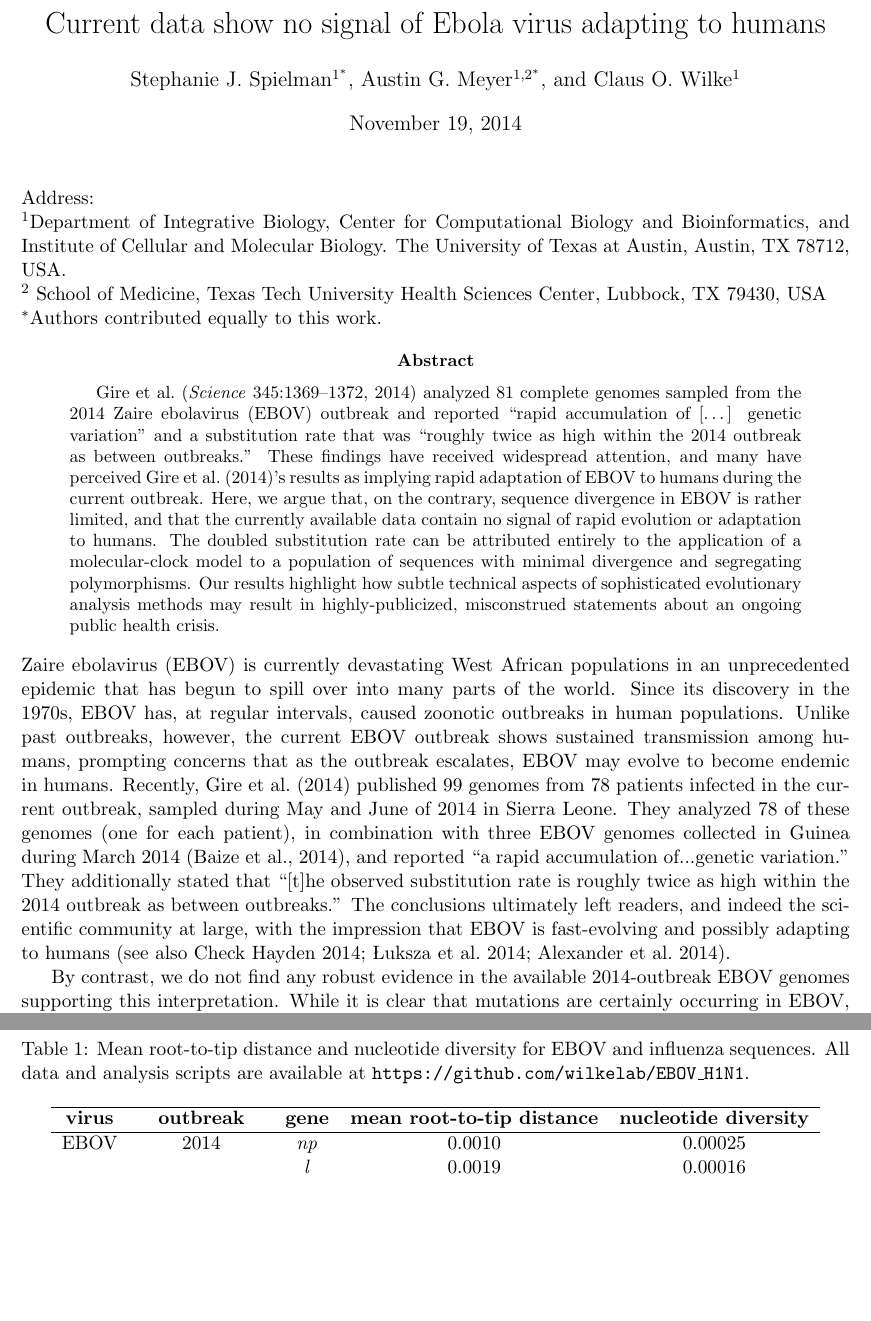
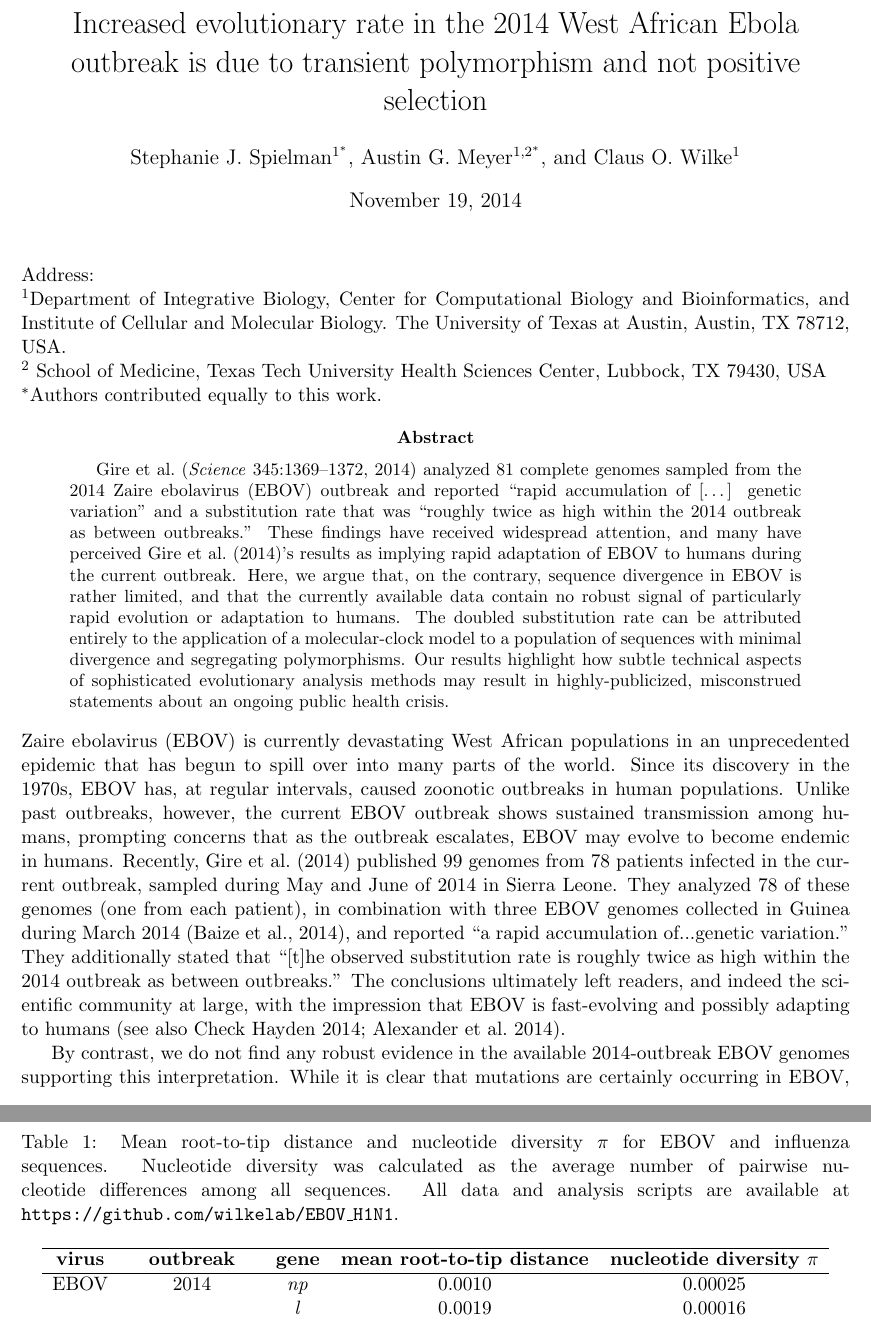
Before and after one commit to wilkelab/EBOV_H1N1, a LaTeX paper (manuscript/EBOV_H1N1.tex): two parts of pages 1 and 6 of 7, joined at a grey line, cut at the place of the change, the shorter picture padded with empty space. Compiled offline with pdfLaTeX.

Commit message:
Changed title, minor edits.

```diff
--- a/manuscript/EBOV_H1N1.tex
+++ b/manuscript/EBOV_H1N1.tex
@@ -10,7 +10,7 @@
 
 
 
-\title{Current data show no signal of Ebola virus adapting to humans}
+\title{Increased evolutionary rate in the 2014 West African Ebola outbreak is due to transient polymorphism and not positive selection}
 
 \author{Stephanie J. Spielman$^{1^\ast}$, Austin G. Meyer$^{1,2^\ast}$, and Claus O. Wilke$^{1}$}
 
@@ -27,13 +27,13 @@ $^\ast$Authors contributed equally to this work.
 
 
 \begin{abstract}
-Gire et al.\ (\emph{Science} 345:1369--1372, 2014) analyzed 81 complete genomes sampled from the 2014 Zaire ebolavirus (EBOV) outbreak and reported ``rapid accumulation of [\dots] genetic variation'' and a substitution rate that was ``roughly twice as high within the 2014 outbreak as between outbreaks.'' These findings have received widespread attention, and many have perceived \citet{Gire2014}'s results as implying rapid adaptation of EBOV to humans during the current outbreak. Here, we argue that, on the contrary, sequence divergence in EBOV is rather limited, and that the currently available data contain no signal of rapid evolution or adaptation to humans. The doubled substitution rate can be attributed entirely to the application of a molecular-clock model to a population of sequences with minimal divergence and segregating polymorphisms. Our results highlight how subtle technical aspects of sophisticated evolutionary analysis methods may result in highly-publicized, misconstrued statements about an ongoing public health crisis.
+Gire et al.\ (\emph{Science} 345:1369--1372, 2014) analyzed 81 complete genomes sampled from the 2014 Zaire ebolavirus (EBOV) outbreak and reported ``rapid accumulation of [\dots] genetic variation'' and a substitution rate that was ``roughly twice as high within the 2014 outbreak as between outbreaks.'' These findings have received widespread attention, and many have perceived \citet{Gire2014}'s results as implying rapid adaptation of EBOV to humans during the current outbreak. Here, we argue that, on the contrary, sequence divergence in EBOV is rather limited, and that the currently available data contain no robust signal of particularly rapid evolution or adaptation to humans. The doubled substitution rate can be attributed entirely to the application of a molecular-clock model to a population of sequences with minimal divergence and segregating polymorphisms. Our results highlight how subtle technical aspects of sophisticated evolutionary analysis methods may result in highly-publicized, misconstrued statements about an ongoing public health crisis.
 \end{abstract}
 
 \noindent
-Zaire ebolavirus (EBOV) is currently devastating West African populations in an unprecedented epidemic that has begun to spill over into many parts of the world. Since its discovery in the 1970s, EBOV has, at regular intervals, caused zoonotic outbreaks in human populations. Unlike past outbreaks, however, the current EBOV outbreak shows sustained transmission among humans, prompting concerns that as the outbreak escalates, EBOV may evolve to become endemic in humans. Recently, \citet{Gire2014} published 99 genomes from 78 patients infected in the current outbreak, sampled during May and June of 2014 in Sierra Leone. They analyzed 78 of these genomes (one for each patient), in combination with three EBOV genomes collected in Guinea during March 2014 \citep{Baizeetal2014}, and reported ``a rapid accumulation of...genetic variation.'' They additionally stated that ``[t]he observed substitution rate is roughly twice as high within the 2014 outbreak as between outbreaks.'' The conclusions ultimately left readers, and indeed the scientific community at large, with the impression that EBOV is fast-evolving and possibly adapting to humans (see also \citealt{NatureEditorial,Lukszaetal2014,Alexanderetal2014}).
+Zaire ebolavirus (EBOV) is currently devastating West African populations in an unprecedented epidemic that has begun to spill over into many parts of the world. Since its discovery in the 1970s, EBOV has, at regular intervals, caused zoonotic outbreaks in human populations. Unlike past outbreaks, however, the current EBOV outbreak shows sustained transmission among humans, prompting concerns that as the outbreak escalates, EBOV may evolve to become endemic in humans. Recently, \citet{Gire2014} published 99 genomes from 78 patients infected in the current outbreak, sampled during May and June of 2014 in Sierra Leone. They analyzed 78 of these genomes (one from each patient), in combination with three EBOV genomes collected in Guinea during March 2014 \citep{Baizeetal2014}, and reported ``a rapid accumulation of...genetic variation.'' They additionally stated that ``[t]he observed substitution rate is roughly twice as high within the 2014 outbreak as between outbreaks.'' The conclusions ultimately left readers, and indeed the scientific community at large, with the impression that EBOV is fast-evolving and possibly adapting to humans (see also \citealt{NatureEditorial,Alexanderetal2014}).
 
-By contrast, we do not find any robust evidence in the available 2014-outbreak EBOV genomes supporting this interpretation. While it is clear that mutations are certainly occurring in EBOV, the available genomic data do not show concrete evidence that EBOV is evolving rapidly. In fact, among the 81 genomes from the current outbreak, there are only 29 unique sequences (two from Guinea and 27 from Sierra Leone), and no genome contains more than 2 nonsynonymous mutations.
+By contrast, we do not find any robust evidence in the available 2014-outbreak EBOV genomes supporting this interpretation. While it is clear that mutations are certainly occurring in EBOV, the available genomic data do not show concrete evidence that EBOV is evolving particularly rapidly for an RNA virus. In fact, among the 81 genomes from the current outbreak, there are only 29 unique sequences (two from Guinea and 27 from Sierra Leone), and no genome contains more than 2 nonsynonymous mutations.
 
 To put EBOV's evolutionary dynamics into context, we compared the extent of genetic diversity within 2014-outbreak EBOV genes to the genetic diversity accumulated during the early months of the 2009 pandemic H1N1 influenza outbreak. Influenza virus is the archetypal rapidly-adapting human virus, and, like EBOV, it is a negative-sense single-stranded RNA virus. Since 1977, the two circulating seasonal influenza A strains have been H1N1 and H3N2. In late 2008 or early 2009, a new H1N1 strain, pandemic H1N1, a reassortant of several influenza viruses circulating in swine, was first transmitted from swine to humans and caused the 2009 H1N1 pandemic \cite{Smithetal2009}. The first sample of pandemic H1N1 was identified on April 15, 2009 \citep{Neumannetal2009}. We considered here only H1N1 sequences collected in April 2009.
 
@@ -60,13 +60,13 @@ We would like to thank Trevor Bedford for helpful suggestions regarding our anal
 \clearpage
 
 \begin{table}
-\caption{\label{distances}Mean root-to-tip distance and nucleotide diversity for EBOV and influenza sequences. All data and analysis scripts are available at \texttt{https://github.com/wilkelab/EBOV\_H1N1}.}
+\caption{\label{distances}Mean root-to-tip distance and nucleotide diversity $\pi$ for EBOV and influenza sequences.  Nucleotide diversity was calculated as the average number of pairwise nucleotide differences among all sequences. All data and analysis scripts are available at \texttt{https://github.com/wilkelab/EBOV\_H1N1}.}
 \bigskip
 
 \centerline{
 \begin{tabular}{ccccc}
 \hline
-\textbf{virus} & \textbf{outbreak} & \textbf{gene} & \textbf{mean root-to-tip distance} & \textbf{nucleotide diversity} \\
+\textbf{virus} & \textbf{outbreak} & \textbf{gene} & \textbf{mean root-to-tip distance} & \textbf{nucleotide diversity $\pi$} \\
 \hline
 EBOV & 2014 & \emph{np}  &  0.0010   & 0.00025  \\
  & & \emph{l} &  0.0019  & 0.00016  \\
```
Also changed, not shown: manuscript/references.bib (+9 -0 lines), manuscript/EBOV_H1N1.pdf, manuscript/EBOV_H1N1.tex (8 more changed lines).
